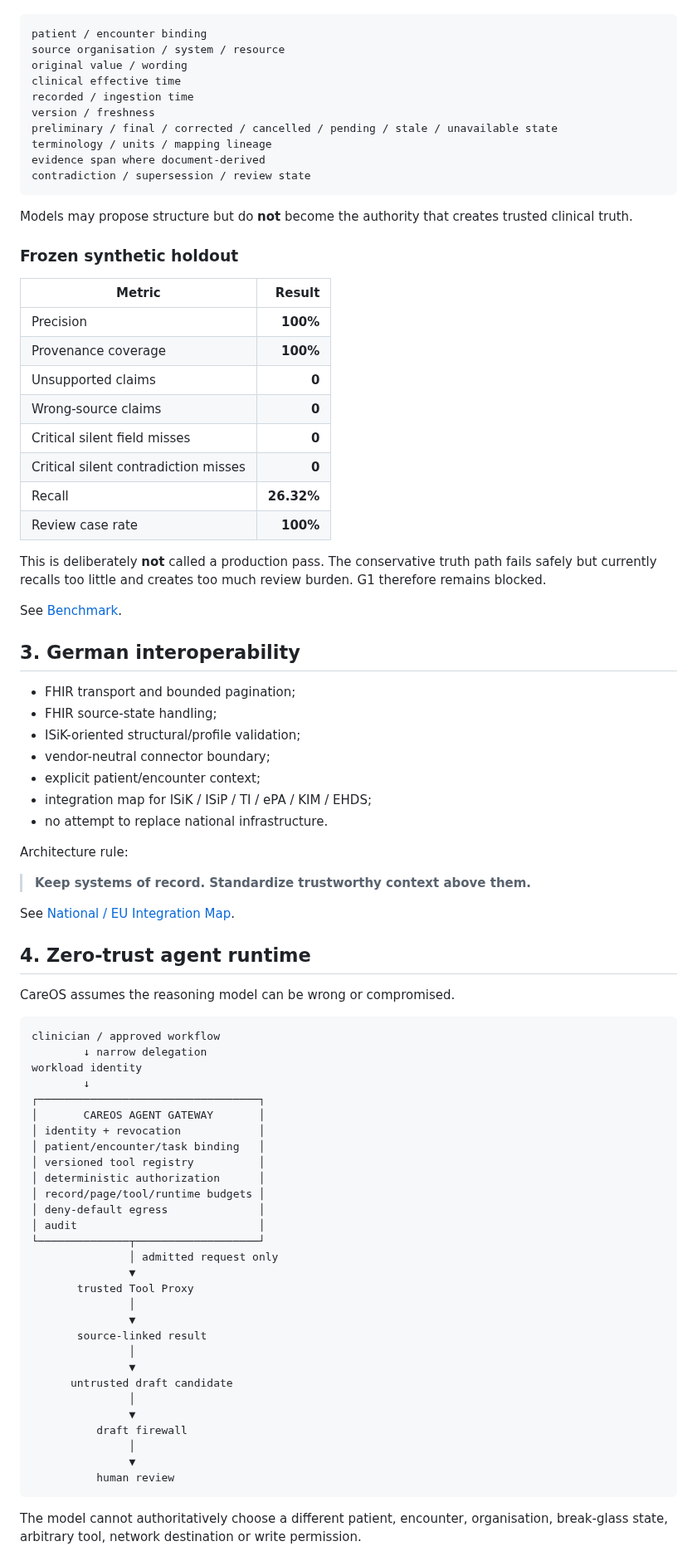
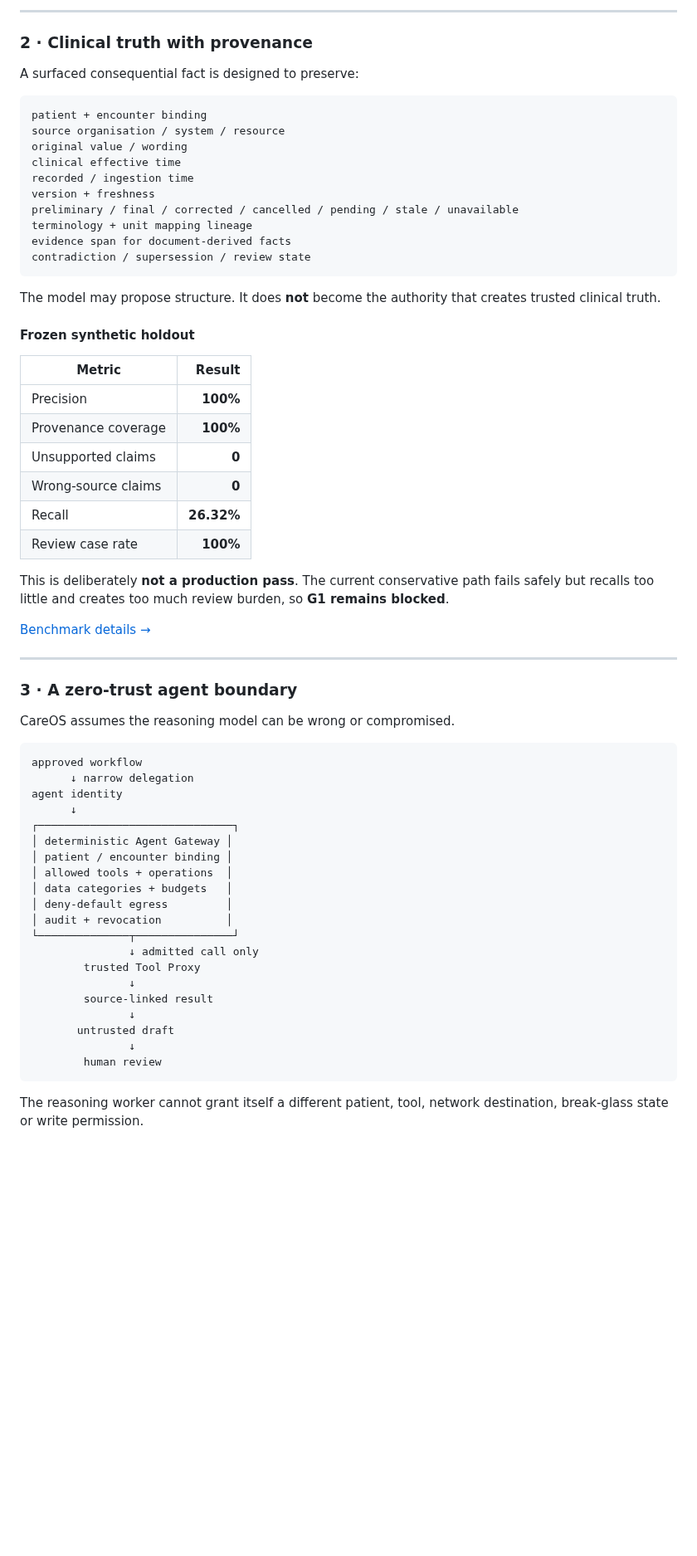
Before and after one commit to mikelninh/care-os, a Markdown page: README.md, the part around one of its changes. Shown at 83% size. Rendered like a GitHub page; blank space fills up the shorter version.

Commit message:
Rewrite README for immediate clarity and reviewer flow

````diff
--- a/README.md
+++ b/README.md
@@ -80,20 +101,25 @@ A surfaced fact is designed to preserve:
+---
+
+### 2 · Clinical truth with provenance
+
+A surfaced consequential fact is designed to preserve:
 
 ```text
-patient / encounter binding
+patient + encounter binding
 source organisation / system / resource
 original value / wording
 clinical effective time
 recorded / ingestion time
-version / freshness
-preliminary / final / corrected / cancelled / pending / stale / unavailable state
-terminology / units / mapping lineage
-evidence span where document-derived
+version + freshness
+preliminary / final / corrected / cancelled / pending / stale / unavailable
+terminology + unit mapping lineage
+evidence span for document-derived facts
 contradiction / supersession / review state
 ```
 
-Models may propose structure but do **not** become the authority that creates trusted clinical truth.
+The model may propose structure. It does **not** become the authority that creates trusted clinical truth.
 
-### Frozen synthetic holdout
+#### Frozen synthetic holdout
 
 | Metric | Result |
 |---|---:|
@@ -101,66 +127,41 @@ Models may propose structure but do **not** become the authority that creates tr
 | Provenance coverage | **100%** |
 | Unsupported claims | **0** |
 | Wrong-source claims | **0** |
-| Critical silent field misses | **0** |
-| Critical silent contradiction misses | **0** |
 | Recall | **26.32%** |
 | Review case rate | **100%** |
 
-This is deliberately **not** called a production pass. The conservative truth path fails safely but currently recalls too little and creates too much review burden. G1 therefore remains blocked.
+This is deliberately **not a production pass**. The current conservative path fails safely but recalls too little and creates too much review burden, so **G1 remains blocked**.
 
-See [Benchmark](docs/BENCHMARK.md).
+[Benchmark details →](docs/BENCHMARK.md)
 
-## 3. German interoperability
+---
 
-- FHIR transport and bounded pagination;
-- FHIR source-state handling;
-- ISiK-oriented structural/profile validation;
-- vendor-neutral connector boundary;
-- explicit patient/encounter context;
-- integration map for ISiK / ISiP / TI / ePA / KIM / EHDS;
-- no attempt to replace national infrastructure.
-
-Architecture rule:
-
-> **Keep systems of record. Standardize trustworthy context above them.**
-
-See [National / EU Integration Map](docs/NATIONAL_INTEGRATION_MAP.md).
-
-## 4. Zero-trust agent runtime
+### 3 · A zero-trust agent boundary
 
 CareOS assumes the reasoning model can be wrong or compromised.
 
 ```text
-clinician / approved workflow
-        ↓ narrow delegation
-workload identity
-        ↓
-┌──────────────────────────────────┐
-│       CAREOS AGENT GATEWAY       │
-│ identity + revocation            │
-│ patient/encounter/task binding   │
-│ versioned tool registry          │
-│ deterministic authorization      │
-│ record/page/tool/runtime budgets │
-│ deny-default egress              │
-│ audit                            │
-└──────────────┬───────────────────┘
-               │ admitted request only
-               ▼
-       trusted Tool Proxy
-               │
-               ▼
-       source-linked result
-               │
-               ▼
-      untrusted draft candidate
-               │
-               ▼
-          draft firewall
-               │
-               ▼
-          human review
+approved workflow
+      ↓ narrow delegation
+agent identity
+      ↓
+┌──────────────────────────────┐
+│ deterministic Agent Gateway │
+│ patient / encounter binding │
+│ allowed tools + operations  │
+│ data categories + budgets   │
+│ deny-default egress         │
+│ audit + revocation          │
+└──────────────┬───────────────┘
+               ↓ admitted call only
+        trusted Tool Proxy
+               ↓
+        source-linked result
+               ↓
+       untrusted draft
+               ↓
+        human review
 ```
 
-The model cannot authoritatively choose a different patient, encounter, organisation, break-glass state, arbitrary tool, network destination or write permission.
+The reasoning worker cannot grant itself a different patient, tool, network destination, break-glass state or write permission.
 
````
Also changed, not shown: other parts of README.md (+231 -275 lines).
